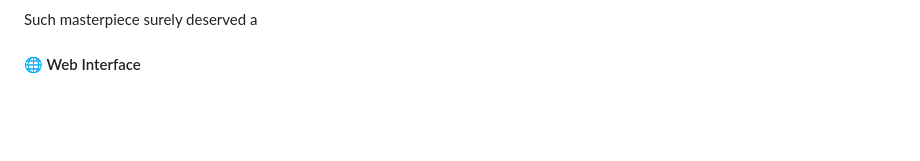
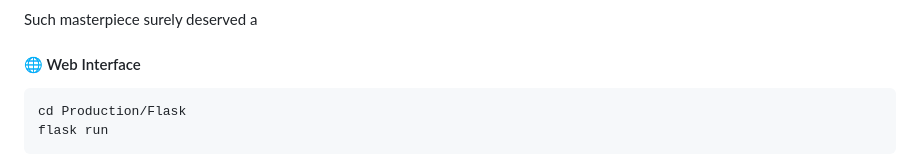
Before and after one commit to HalaHamdi/Flood-Detection-Radar, a Markdown page: README.md, the part around one of its changes. GitHub-like rendering; blank space fills up the shorter version.

Commit message:
✏️  Update README.md

````diff
--- a/README.md
+++ b/README.md
@@ -343,4 +345,8 @@ Luminance Problems
 Such masterpiece surely deserved a
 #### 🌐 Web Interface
 
+```python
+cd Production/Flask
+flask run
+```
 
````
Also changed, not shown: other parts of README.md (+6 -1 lines).
